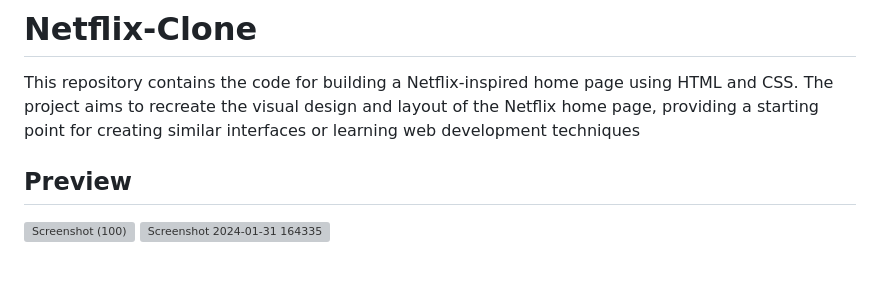
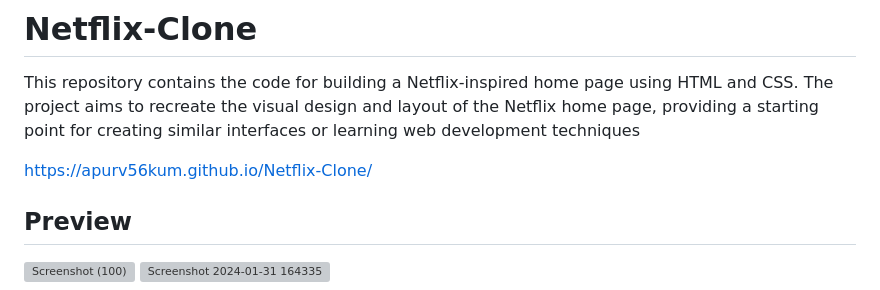
Before and after one commit to Apurv56kum/Netflix-Clone, a Markdown page: README.md, the part around the change. GitHub-like rendering; blank space fills up the shorter version; grey boxes are pictures that could not be loaded.

```diff
--- a/README.md
+++ b/README.md
@@ -2,6 +2,7 @@
 
 This repository contains the code for building a Netflix-inspired home page using HTML and CSS. The project aims to recreate the visual design and layout of the Netflix home page, providing a starting point for creating similar interfaces or learning web development techniques
 
+https://apurv56kum.github.io/Netflix-Clone/
 
 ## Preview
 ![Screenshot (100)](https://github.com/Apurv56kum/Netflix-Clone/assets/75967582/f39e1908-d714-45ac-a921-89ae607d9897)
```
